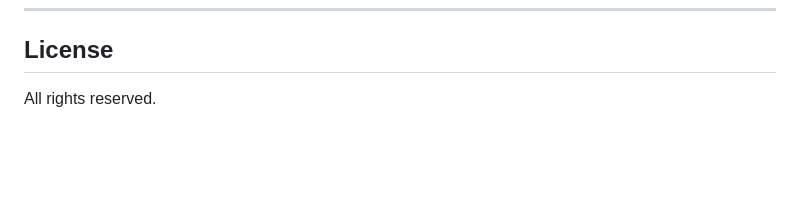
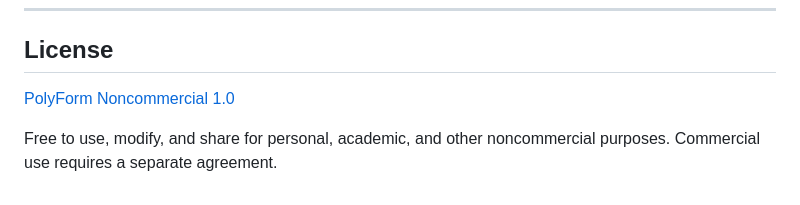
Before and after one commit to luke0004/Keel-MCP, a Markdown page: README.md, the part around the change. Drawn GitHub-style; blank space fills up the shorter version.

Commit message:
docs: add PolyForm Noncommercial 1.0 license to README
Co-Authored-By: Claude Sonnet 4.6 <noreply@anthropic.com>

```diff
--- a/README.md
+++ b/README.md
@@ -230,4 +230,6 @@ See [`roadmap.md`](roadmap.md) for the full feature roadmap and architectural pl
 
 ## License
 
-All rights reserved.
+[PolyForm Noncommercial 1.0](https://polyformproject.org/licenses/noncommercial/1.0.0/)
+
+Free to use, modify, and share for personal, academic, and other noncommercial purposes. Commercial use requires a separate agreement.
```
